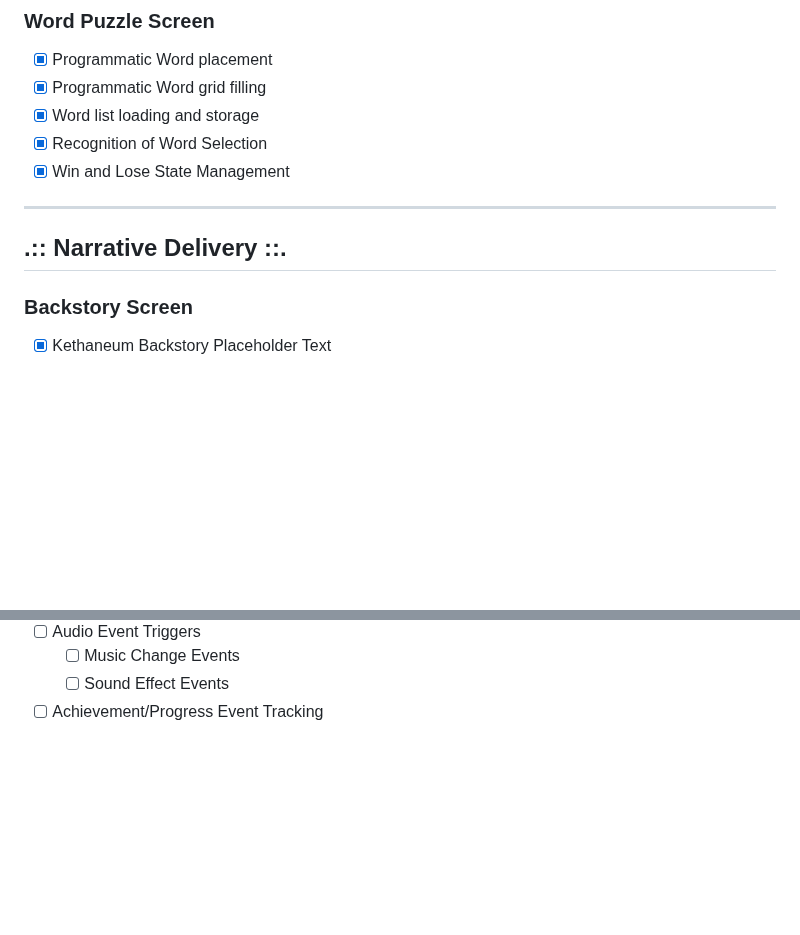
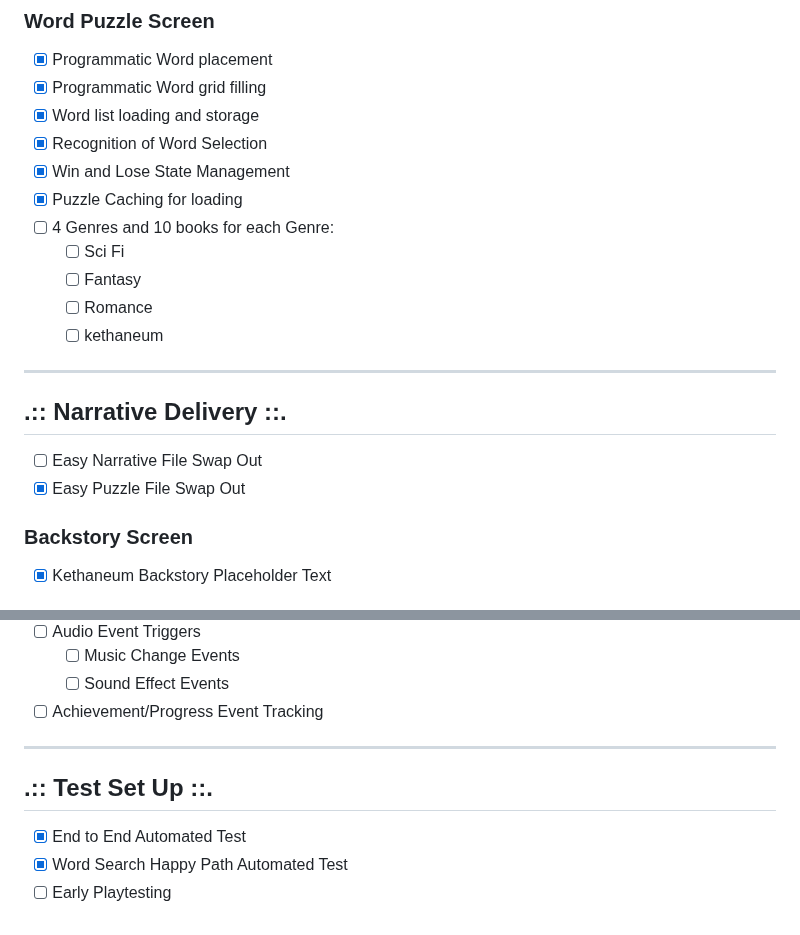
Before and after one commit to SheDreamsWithAIs/Magical-Library-Prelude, a Markdown page: Planning Docs/Alpha Build Feature List - Chronicles of the Kethaneum.md, 2 parts joined by grey strips. GitHub-like rendering; blank space fills up the shorter version.

Commit message:
Updating the Feature Lists for Alpha, Beta, and Release builds

```diff
--- a/Planning Docs/Chronicles of the Kethaneum - Alpha Build Feature List.md
+++ b/Planning Docs/Alpha Build Feature List - Chronicles of the Kethaneum.md
@@ -95,8 +95,16 @@ ___
 - [x] Word list loading and storage
 - [x] Recognition of Word Selection
 - [x] Win and Lose State Management
+- [x] Puzzle Caching for loading
+- [ ] 4 Genres and 10 books for each Genre:
+  - [ ] Sci Fi
+  - [ ] Fantasy
+  - [ ] Romance
+  - [ ] kethaneum
 ___
 ## .:: Narrative Delivery ::.
+- [ ] Easy Narrative File Swap Out
+- [x] Easy Puzzle File Swap Out
 
 ### Backstory Screen
 - [x] Kethaneum Backstory Placeholder Text
@@ -245,3 +253,8 @@ ___
   - [ ] Music Change Events
   - [ ] Sound Effect Events
 - [ ] Achievement/Progress Event Tracking
+___
+## .:: Test Set Up ::.
+- [x] End to End Automated Test
+- [x] Word Search Happy Path Automated Test
+- [ ] Early Playtesting
```
Also changed, not shown: Planning Docs/Beta Build Feature List - Chronicles of the Kethaneum.md (added, +157 -0 lines), Planning Docs/Release Build Feature List - Chronicles of the Kethaneum.md (added, +81 -0 lines).
